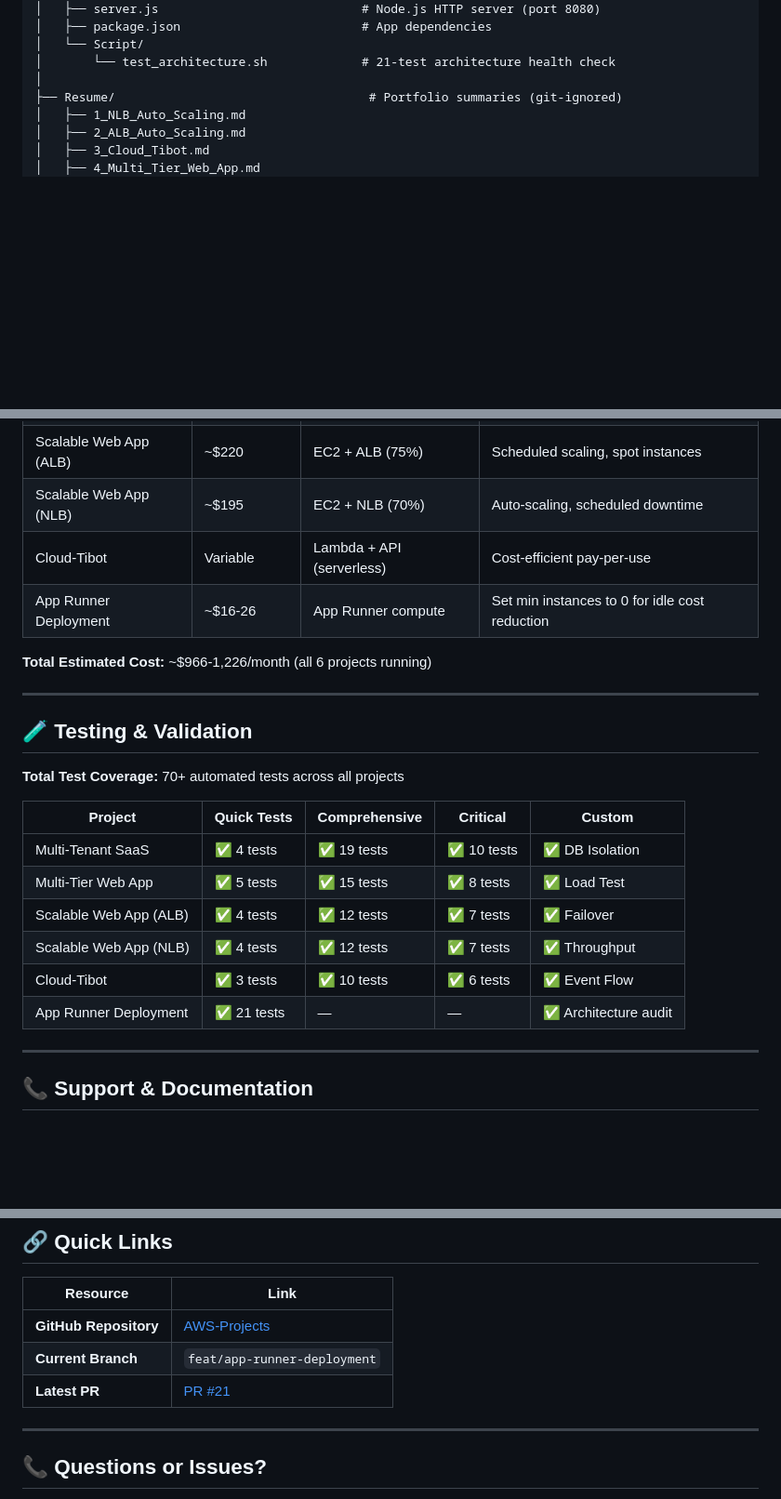
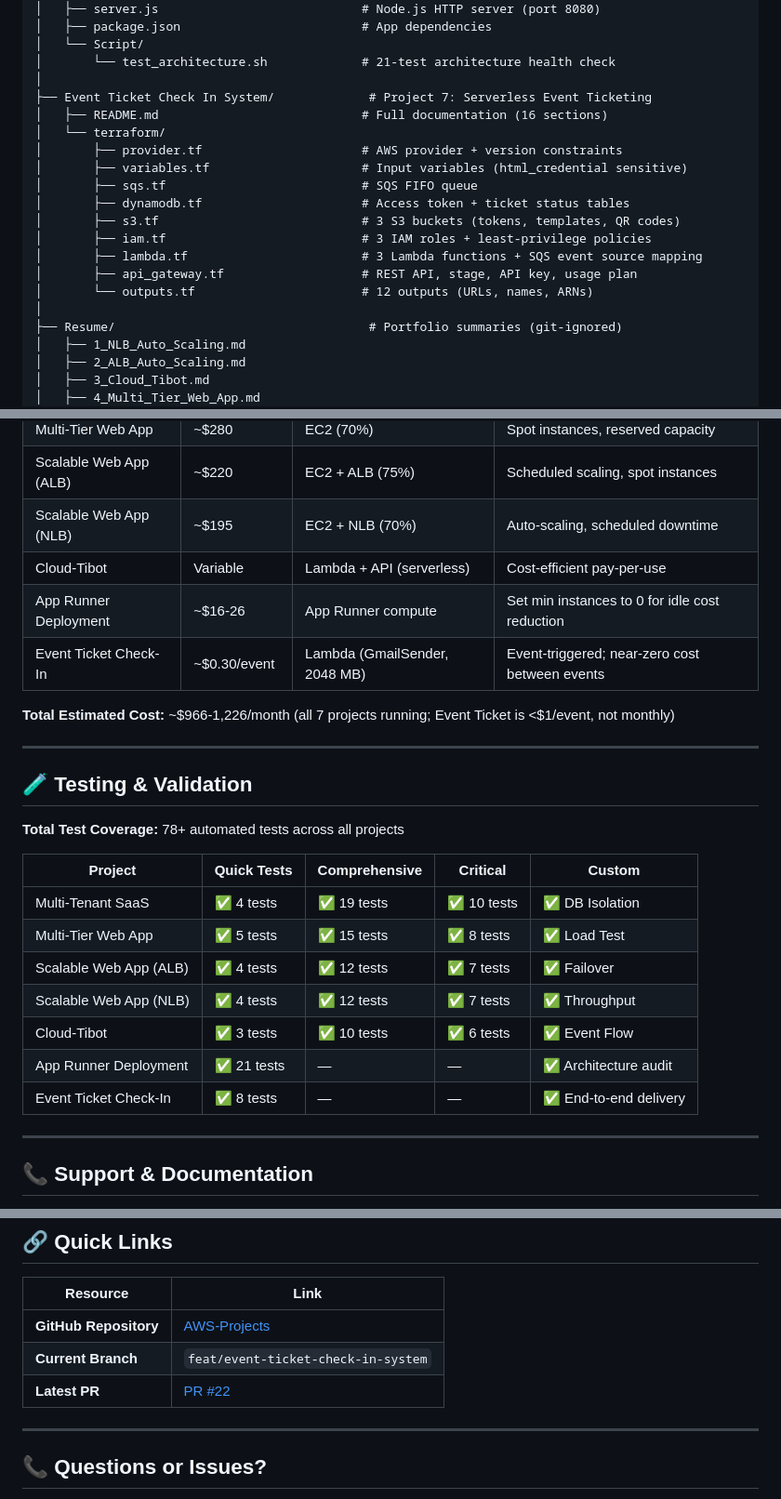
Before and after one commit to Aterpise-MY/AWS-Projects, a Markdown page: README.md, 3 parts joined by grey strips. Shown at 93% size. Rendered like a GitHub page; blank space fills up the shorter version.

```diff
--- a/README.md
+++ b/README.md
@@ -382,6 +412,19 @@ AWS Project/                                    # Root portfolio directory
 │   └── Script/
 │       └── test_architecture.sh             # 21-test architecture health check
 │
+├── Event Ticket Check In System/             # Project 7: Serverless Event Ticketing
+│   ├── README.md                            # Full documentation (16 sections)
+│   └── terraform/
+│       ├── provider.tf                      # AWS provider + version constraints
+│       ├── variables.tf                     # Input variables (html_credential sensitive)
+│       ├── sqs.tf                           # SQS FIFO queue
+│       ├── dynamodb.tf                      # Access token + ticket status tables
+│       ├── s3.tf                            # 3 S3 buckets (tokens, templates, QR codes)
+│       ├── iam.tf                           # 3 IAM roles + least-privilege policies
+│       ├── lambda.tf                        # 3 Lambda functions + SQS event source mapping
+│       ├── api_gateway.tf                   # REST API, stage, API key, usage plan
+│       └── outputs.tf                       # 12 outputs (URLs, names, ARNs)
+│
 ├── Resume/                                   # Portfolio summaries (git-ignored)
 │   ├── 1_NLB_Auto_Scaling.md
 │   ├── 2_ALB_Auto_Scaling.md
@@ -423,14 +466,15 @@ All projects follow **AWS Well-Architected Framework** principles:
 | Scalable Web App (NLB) | ~$195 | EC2 + NLB (70%) | Auto-scaling, scheduled downtime |
 | Cloud-Tibot | Variable | Lambda + API (serverless) | Cost-efficient pay-per-use |
 | App Runner Deployment | ~$16-26 | App Runner compute | Set min instances to 0 for idle cost reduction |
+| Event Ticket Check-In | ~$0.30/event | Lambda (GmailSender, 2048 MB) | Event-triggered; near-zero cost between events |
 
-**Total Estimated Cost:** ~$966-1,226/month (all 6 projects running)
+**Total Estimated Cost:** ~$966-1,226/month (all 7 projects running; Event Ticket is <$1/event, not monthly)
 
 ---
 
 ## 🧪 Testing & Validation
 
-**Total Test Coverage:** 70+ automated tests across all projects
+**Total Test Coverage:** 78+ automated tests across all projects
 
 | Project | Quick Tests | Comprehensive | Critical | Custom |
 |---------|------------|---|---|---|
@@ -440,6 +484,7 @@ All projects follow **AWS Well-Architected Framework** principles:
 | Scalable Web App (NLB) | ✅ 4 tests | ✅ 12 tests | ✅ 7 tests | ✅ Throughput |
 | Cloud-Tibot | ✅ 3 tests | ✅ 10 tests | ✅ 6 tests | ✅ Event Flow |
 | App Runner Deployment | ✅ 21 tests | — | — | ✅ Architecture audit |
+| Event Ticket Check-In | ✅ 8 tests | — | — | ✅ End-to-end delivery |
 
 ---
 
@@ -529,8 +574,8 @@ These projects are provided as educational and portfolio materials.
 | Resource | Link |
 |----------|------|
 | **GitHub Repository** | [AWS-Projects](https://github.com/Aterpise-MY/AWS-Projects) |
-| **Current Branch** | `feat/app-runner-deployment` |
-| **Latest PR** | [PR #21](https://github.com/Aterpise-MY/AWS-Projects/pull/21) |
+| **Current Branch** | `feat/event-ticket-check-in-system` |
+| **Latest PR** | [PR #22](https://github.com/Aterpise-MY/AWS-Projects/pull/22) |
 
 ---
 
```
Also changed, not shown: other parts of README.md (+41 -11 lines).
